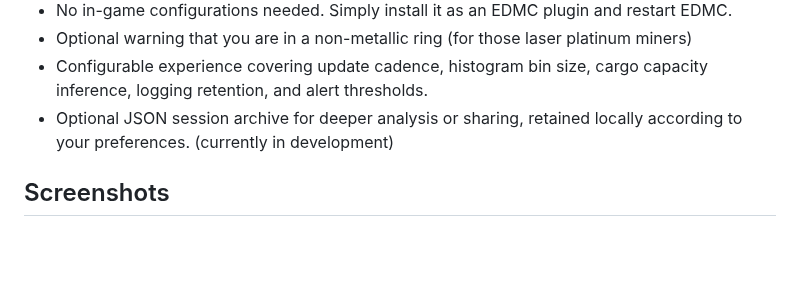
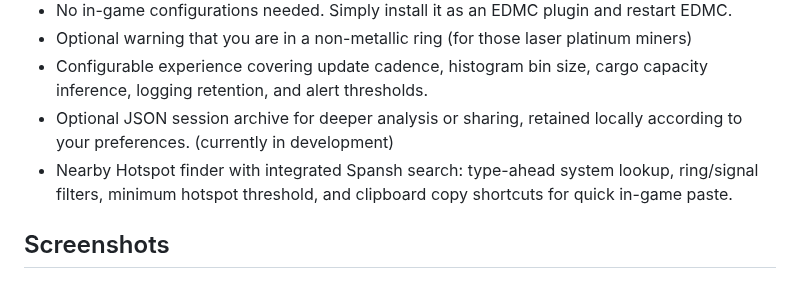
Before and after one commit to SweetJonnySauce/EDMC-Mining-Analytics, a Markdown page: README.md, the part around the change. GitHub-like rendering; blank space fills up the shorter version.

Commit message:
added feature to readme

```diff
--- a/README.md
+++ b/README.md
@@ -15,6 +15,7 @@ Please report issues on [GitHub](https://github.com/SweetJonnySauce/EDMC-Mining-
 - Optional warning that you are in a non-metallic ring (for those laser platinum miners)
 - Configurable experience covering update cadence, histogram bin size, cargo capacity inference, logging retention, and alert thresholds.
 - Optional JSON session archive for deeper analysis or sharing, retained locally according to your preferences. (currently in development)
+- Nearby Hotspot finder with integrated Spansh search: type-ahead system lookup, ring/signal filters, minimum hotspot threshold, and clipboard copy shortcuts for quick in-game paste.
 
 ## Screenshots
 ### Minimal display when not mining
```
